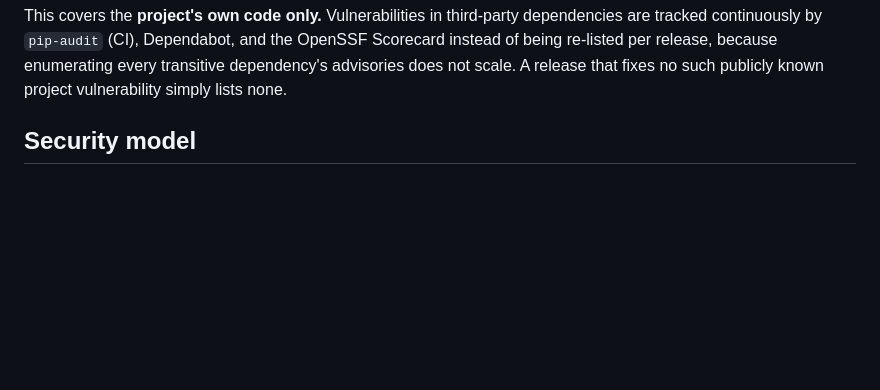
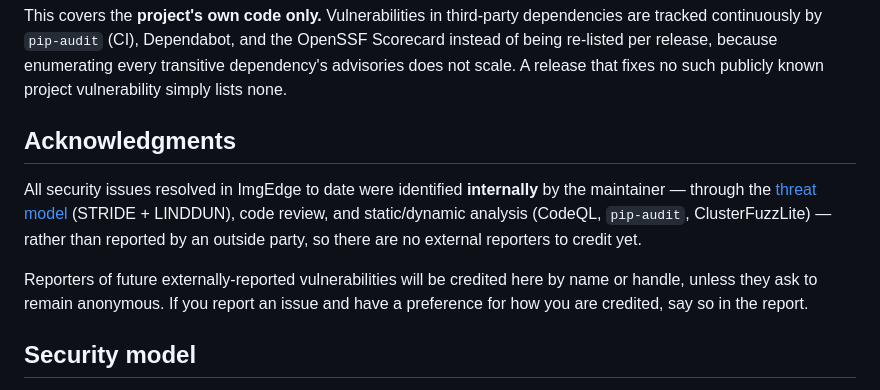
Before and after one commit to mcb0035/imgedge, a Markdown page: SECURITY.md, the part around the change. Drawn GitHub-style; blank space fills up the shorter version.

Commit message:
docs(security): add a vulnerability-reporter acknowledgments policy
SECURITY.md now records that all security issues resolved to date were maintainer-identified (threat model, code review, CodeQL/pip-audit/ClusterFuzzLite) with no external reports, and commits to crediting future reporters by name/handle unless they request anonymity. Supports the OpenSSF vulnerability-report-credit criterion (N/A today, with a documented policy going forward). CHANGELOG updated.

Signed-off-by: Matthew Bedford <mcb0035@users.noreply.github.com>

```diff
--- a/SECURITY.md
+++ b/SECURITY.md
@@ -76,6 +76,18 @@ dependencies are tracked continuously by `pip-audit` (CI), Dependabot, and the
 OpenSSF Scorecard instead of being re-listed per release, because enumerating
 every transitive dependency's advisories does not scale. A release that fixes no
 such publicly known project vulnerability simply lists none.
+
+## Acknowledgments
+
+All security issues resolved in ImgEdge to date were identified **internally** by
+the maintainer — through the [threat model](docs/threat-model.md) (STRIDE +
+LINDDUN), code review, and static/dynamic analysis (CodeQL, `pip-audit`,
+ClusterFuzzLite) — rather than reported by an outside party, so there are no
+external reporters to credit yet.
+
+Reporters of future externally-reported vulnerabilities will be credited here by
+name or handle, unless they ask to remain anonymous. If you report an issue and
+have a preference for how you are credited, say so in the report.
 
 ## Security model
 
```
Also changed, not shown: CHANGELOG.md (+4 -0 lines).
